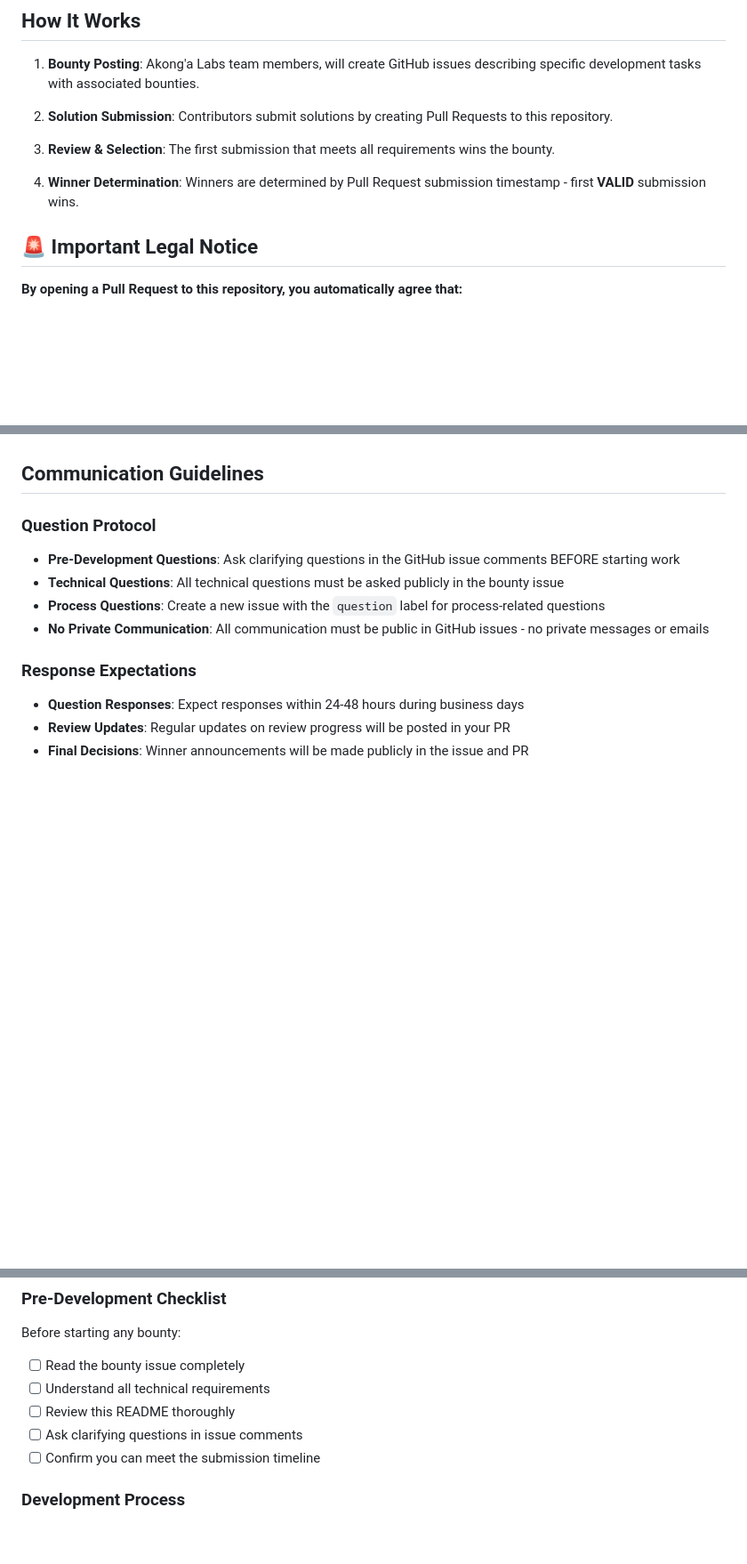
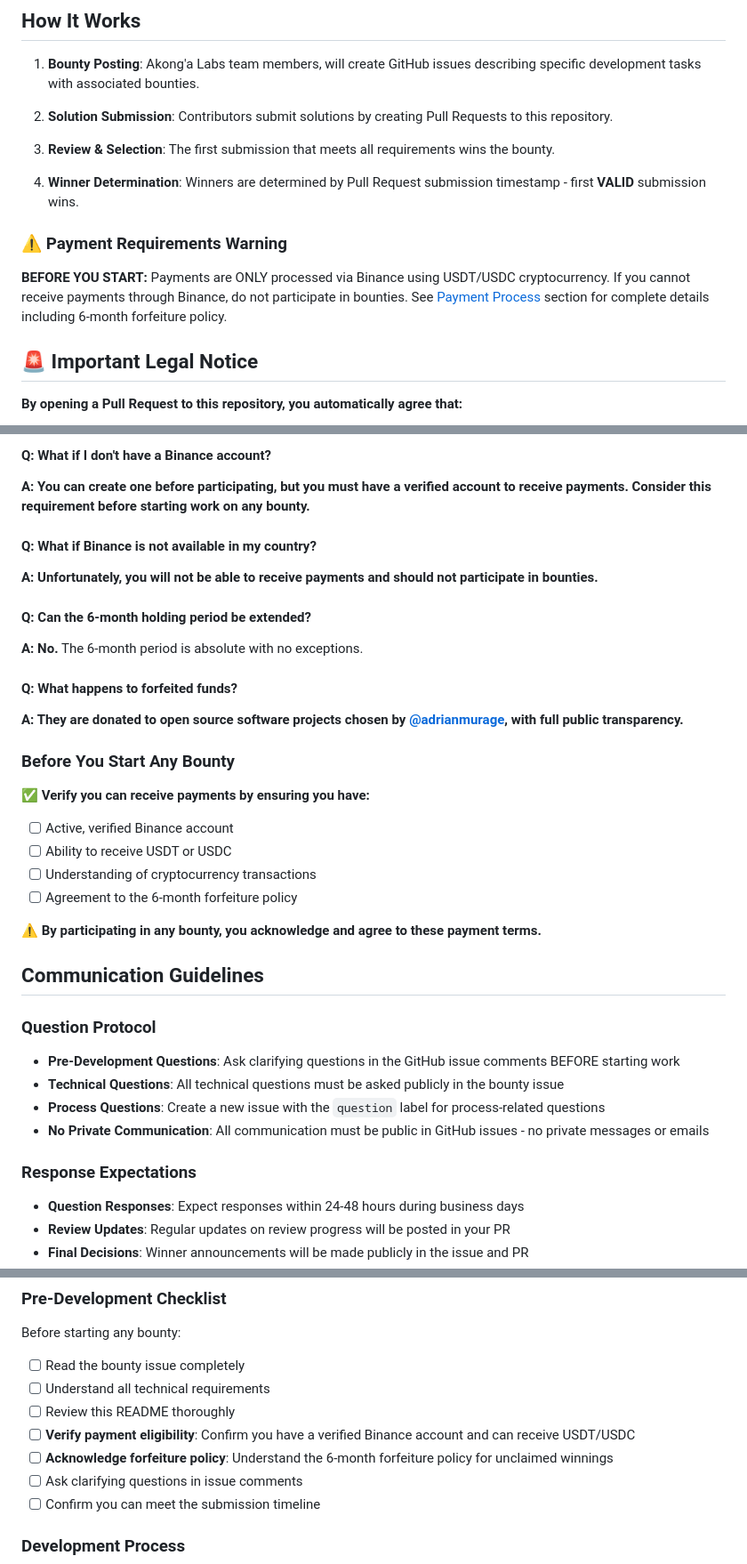
Before and after one commit to JERRYFROMKENYA/OSS-bounties, a Markdown page: README.md, 3 parts joined by grey strips. Shown: that part at 89% size. GitHub-like rendering; blank space fills up the shorter version.

```diff
--- a/README.md
+++ b/README.md
@@ -15,6 +15,10 @@ Welcome to the **Akong'a Labs Open Source Software Bounties Repository**! This r
 3. **Review & Selection**: The first submission that meets all requirements wins the bounty.
 
 4. **Winner Determination**: Winners are determined by Pull Request submission timestamp - first **VALID** submission wins.
+
+### ⚠️ **Payment Requirements Warning**
+
+**BEFORE YOU START:** Payments are ONLY processed via Binance using USDT/USDC cryptocurrency. If you cannot receive payments through Binance, do not participate in bounties. See [Payment Process](#payment-process) section for complete details including 6-month forfeiture policy.
 
 ## 🚨 Important Legal Notice
 
@@ -239,3 +305,24 @@ If you're new to AI-assisted development:
+#### Q: What if I don't have a Binance account?
+**A: You can create one before participating, but you must have a verified account to receive payments. Consider this requirement before starting work on any bounty.**
+
+#### Q: What if Binance is not available in my country?
+**A: Unfortunately, you will not be able to receive payments and should not participate in bounties.**
+
+#### Q: Can the 6-month holding period be extended?
+**A: No.** The 6-month period is absolute with no exceptions.
+
+#### Q: What happens to forfeited funds?
+**A: They are donated to open source software projects chosen by [@adrianmurage](https://github.com/adrianmurage), with full public transparency.**
+
+### Before You Start Any Bounty
+
+**✅ Verify you can receive payments by ensuring you have:**
+- [ ] Active, verified Binance account
+- [ ] Ability to receive USDT or USDC
+- [ ] Understanding of cryptocurrency transactions
+- [ ] Agreement to the 6-month forfeiture policy
+
+**⚠️ By participating in any bounty, you acknowledge and agree to these payment terms.**
 
 ## Communication Guidelines
 
@@ -312,6 +399,8 @@ Before starting any bounty:
 - [ ] Read the bounty issue completely
 - [ ] Understand all technical requirements
 - [ ] Review this README thoroughly
+- [ ] **Verify payment eligibility**: Confirm you have a verified Binance account and can receive USDT/USDC
+- [ ] **Acknowledge forfeiture policy**: Understand the 6-month forfeiture policy for unclaimed winnings
 - [ ] Ask clarifying questions in issue comments
 - [ ] Confirm you can meet the submission timeline
 
```
Also changed, not shown: other parts of README.md (+65 -3 lines).
